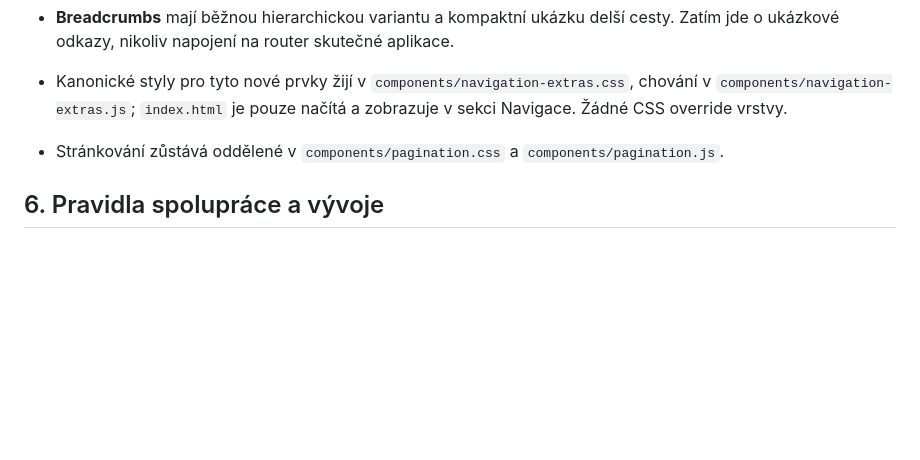
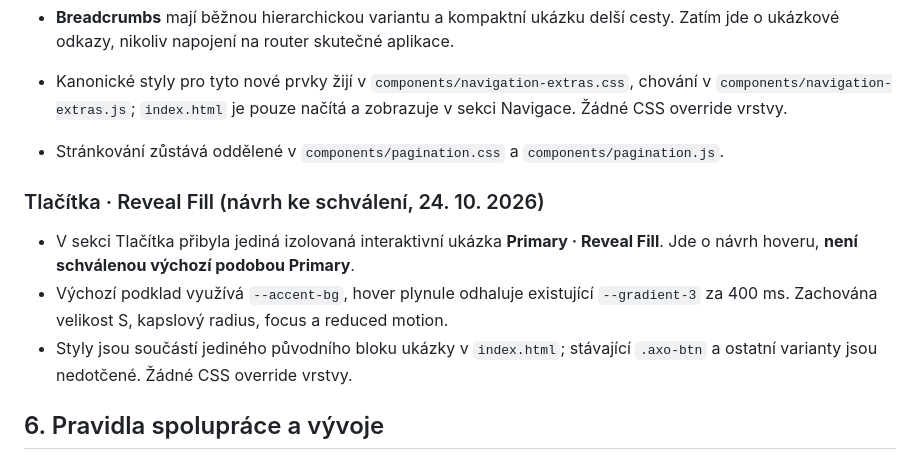
Before and after one commit to irisKaX/Axo-02, a Markdown page: docs/SOURCE-OF-TRUTH.md, the part around the change. Drawn GitHub-style; blank space fills up the shorter version.

Commit message:
docs: record Reveal Fill as unapproved standalone hover proposal

```diff
--- a/docs/SOURCE-OF-TRUTH.md
+++ b/docs/SOURCE-OF-TRUTH.md
@@ -156,6 +156,12 @@ Ověření prvního úklidu (před cílenou opravou výše): dočasné porovnán
 - Kanonické styly pro tyto nové prvky žijí v `components/navigation-extras.css`, chování v `components/navigation-extras.js`; `index.html` je pouze načítá a zobrazuje v sekci Navigace. Žádné CSS override vrstvy.
 - Stránkování zůstává oddělené v `components/pagination.css` a `components/pagination.js`.
 
+### Tlačítka · Reveal Fill (návrh ke schválení, 24. 10. 2026)
+
+- V sekci Tlačítka přibyla jediná izolovaná interaktivní ukázka **Primary · Reveal Fill**. Jde o návrh hoveru, **není schválenou výchozí podobou Primary**.
+- Výchozí podklad využívá `--accent-bg`, hover plynule odhaluje existující `--gradient-3` za 400 ms. Zachována velikost S, kapslový radius, focus a reduced motion.
+- Styly jsou součástí jediného původního bloku ukázky v `index.html`; stávající `.axo-btn` a ostatní varianty jsou nedotčené. Žádné CSS override vrstvy.
+
 ## 6. Pravidla spolupráce a vývoje
 
 1. **Design-first:** nejdřív konkrétní zadání, rychlá vizuální úprava, publikace katalogu, zpětná vazba.
```
